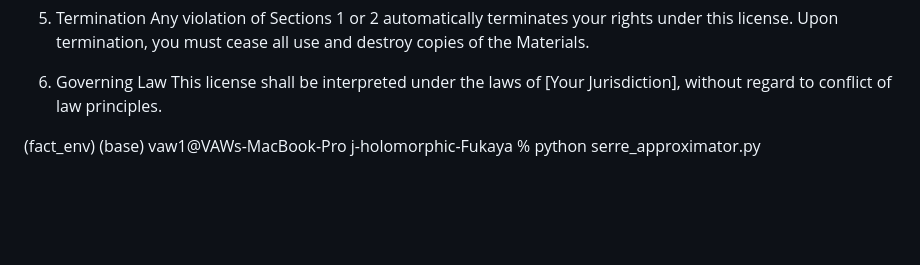
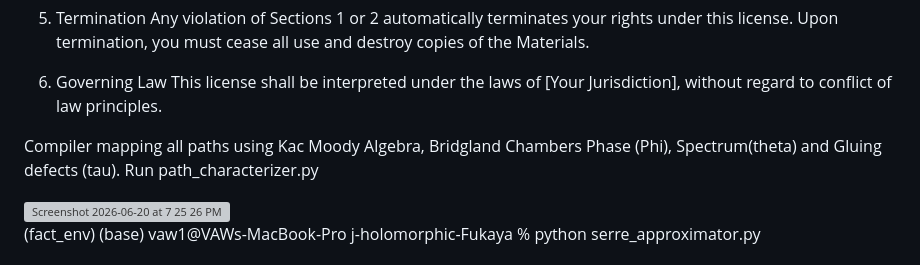
Before and after one commit to vkawasth/Trainingless-Transformer-NoGradientDescent, a Markdown page: README.md, the part around the change. Drawn GitHub-style; blank space fills up the shorter version; grey boxes are pictures that could not be loaded.

Commit message:
Update README.md
Path and fields are in

```diff
--- a/README.md
+++ b/README.md
@@ -30,6 +30,12 @@ Any violation of Sections 1 or 2 automatically terminates your rights under this
 
 6. Governing Law
 This license shall be interpreted under the laws of [Your Jurisdiction], without regard to conflict of law principles.
+
+Compiler mapping all paths using Kac Moody Algebra, Bridgland Chambers Phase (Phi), Spectrum(theta) and Gluing defects (tau). Run path_characterizer.py
+
+<img width="777" height="523" alt="Screenshot 2026-06-20 at 7 25 26 PM" src="https://github.com/user-attachments/assets/ba3dd211-fd14-427d-a260-c526242ae749" />
+
+
 
 
 (fact_env) (base) vaw1@VAWs-MacBook-Pro j-holomorphic-Fukaya % python serre_approximator.py
```
